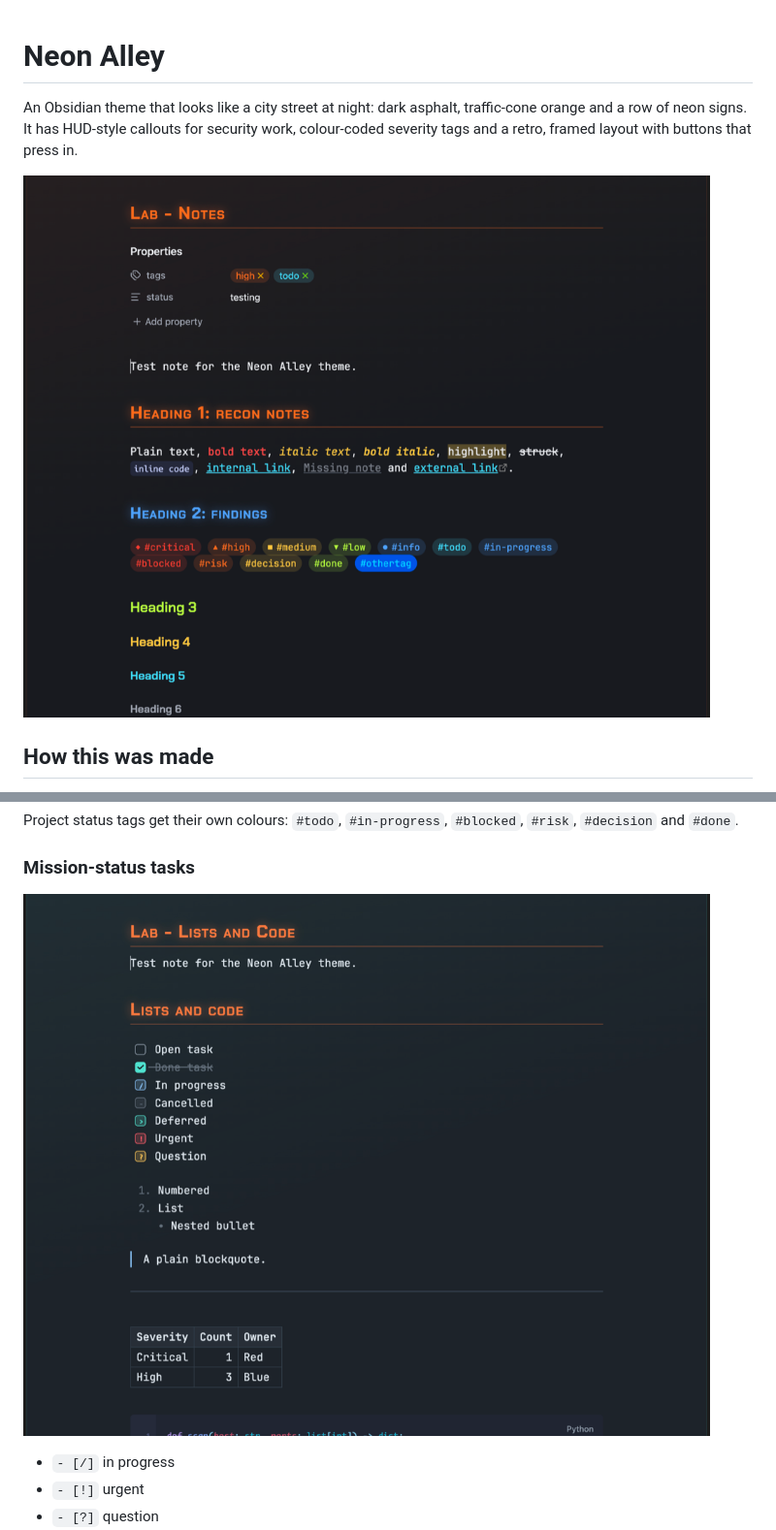
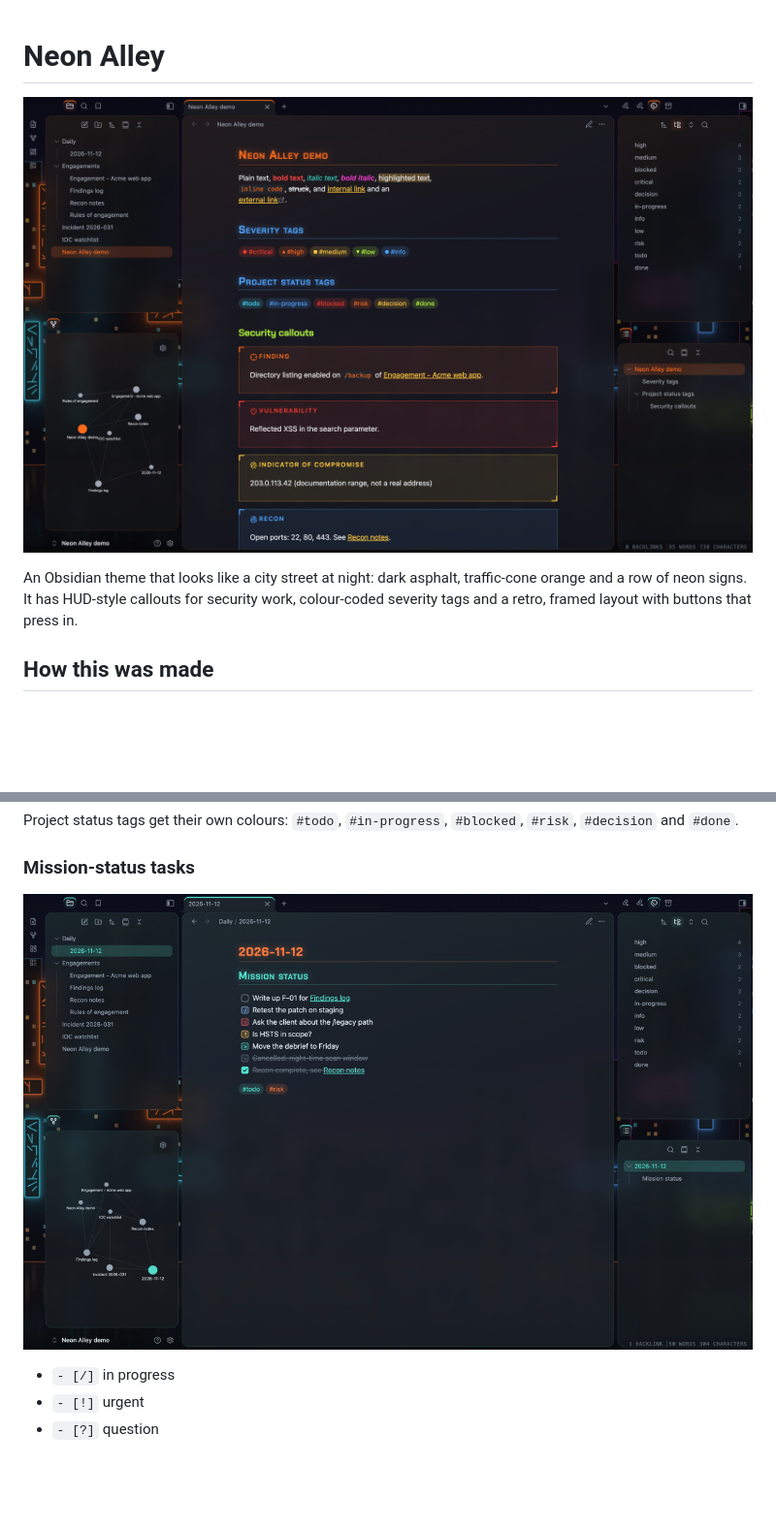
Before and after one commit to james-s-pearson/neon-alley, a Markdown page: README.md, 2 parts joined by grey strips. Shown at 97% size. Rendered like a GitHub page; pictures changed too: images/01-dark-neon-alley-glass.png, images/04-dark-cold-forge-tasks.png; blank space fills up the shorter version.

Commit message:
Neon Alley 1.0.1

```diff
--- a/README.md
+++ b/README.md
@@ -1,11 +1,11 @@
 # Neon Alley
+
+![Neon Alley, dark mode, Glass structure](images/01-dark-neon-alley-glass.png)
 
 An Obsidian theme that looks like a city street at night: dark asphalt,
 traffic-cone orange and a row of neon signs. It has HUD-style callouts
 for security work, colour-coded severity tags and a retro, framed
 layout with buttons that press in.
-
-![Neon Alley, dark mode, Glass structure](images/01-dark-neon-alley-glass.png)
 
 ## How this was made
 
```
Also changed, not shown: CHANGELOG.md (+9 -0 lines), images/02-dark-neon-alley-retro-callouts.png, images/03-light-neon-alley-retro.png, screenshot.png, 3 other files.
